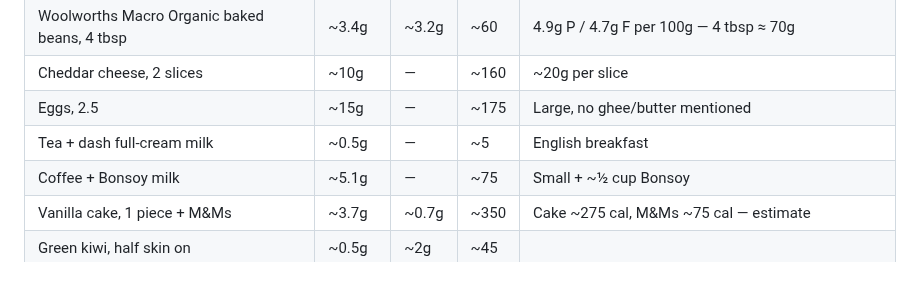
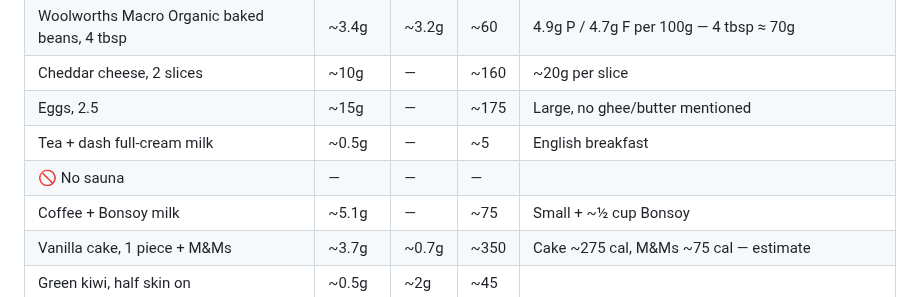
Before and after one commit to gary-the-ai-2026/amy-pt, a Markdown page: nutrition/protein-log.md, the part around the change. Drawn GitHub-style.

Commit message:
Sunday 9/8: no sauna

```diff
--- a/nutrition/protein-log.md
+++ b/nutrition/protein-log.md
@@ -794,6 +794,7 @@
 | Cheddar cheese, 2 slices | ~10g | — | ~160 | ~20g per slice |
 | Eggs, 2.5 | ~15g | — | ~175 | Large, no ghee/butter mentioned |
 | Tea + dash full-cream milk | ~0.5g | — | ~5 | English breakfast |
+| 🚫 No sauna | — | — | — | |
 | Coffee + Bonsoy milk | ~5.1g | — | ~75 | Small + ~½ cup Bonsoy |
 | Vanilla cake, 1 piece + M&Ms | ~3.7g | ~0.7g | ~350 | Cake ~275 cal, M&Ms ~75 cal — estimate |
 | Green kiwi, half skin on | ~0.5g | ~2g | ~45 | |
```
